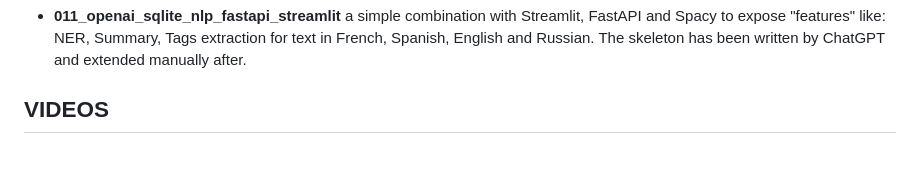
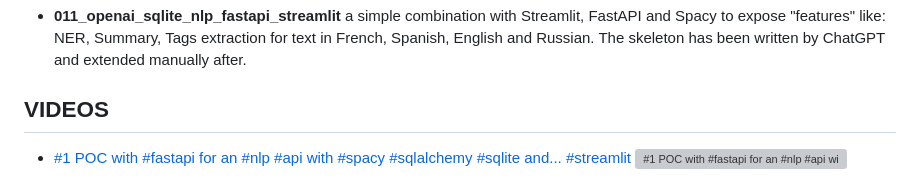
Before and after one commit to id-2/ia_usages, a Markdown page: fastapi_database/README.md, the part around the change. Rendered like a GitHub page; blank space fills up the shorter version; grey boxes are pictures that could not be loaded.

Commit message:
add videos

```diff
--- a/fastapi_database/README.md
+++ b/fastapi_database/README.md
@@ -66,4 +66,6 @@ Using Docker to create a MYSQL database and a Phpmyaadmin instance connected to
 
 ## VIDEOS
 
+
+- [#1 POC with #fastapi for an #nlp #api with #spacy #sqlalchemy #sqlite and... #streamlit](https://www.youtube.com/watch?v=9qxP2efjXRw)
 [![#1 POC with #fastapi for an #nlp #api with #spacy #sqlalchemy #sqlite and... #streamlit](https://img.youtube.com/vi/9qxP2efjXRw/hqdefault.jpg)](https://www.youtube.com/watch?v=9qxP2efjXRw)
```
